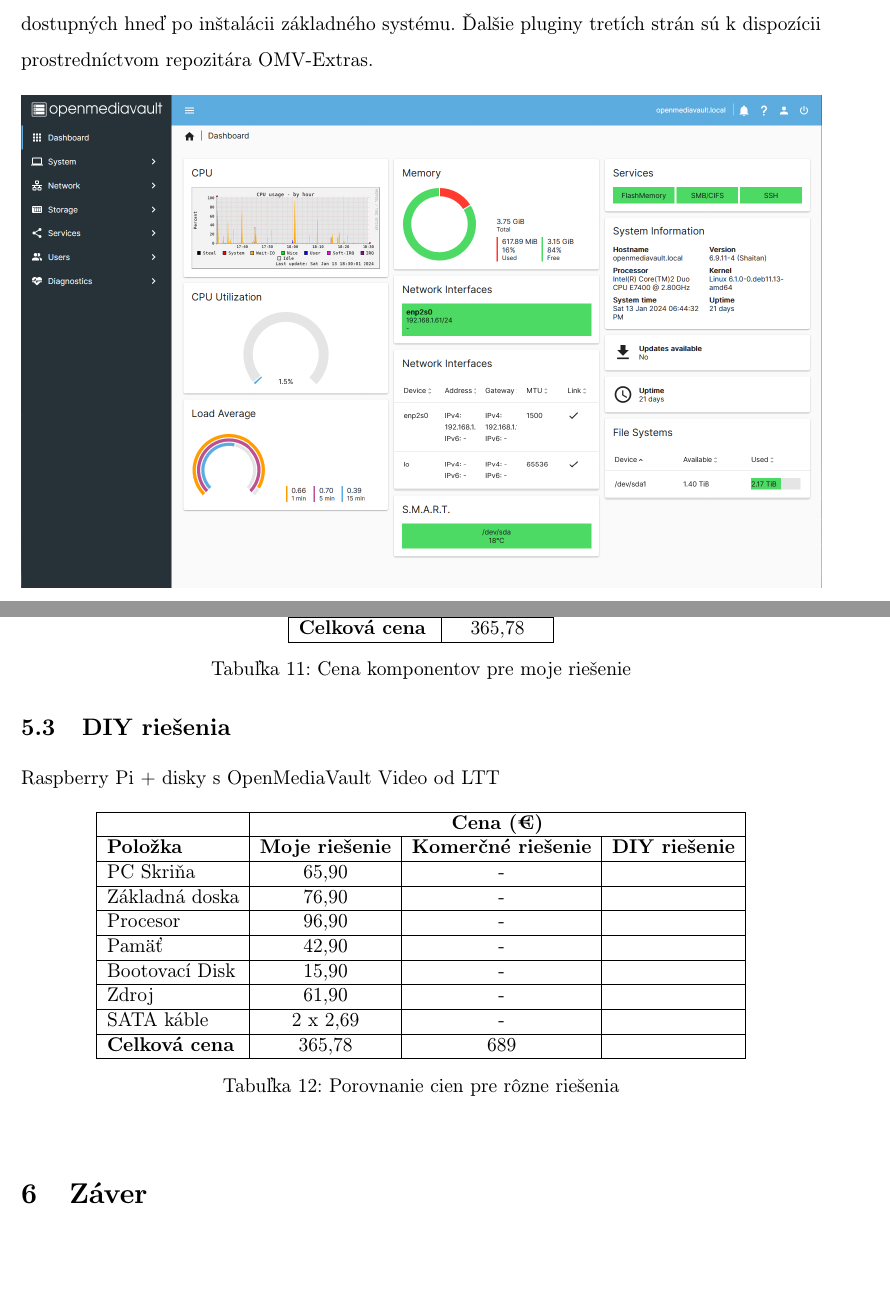
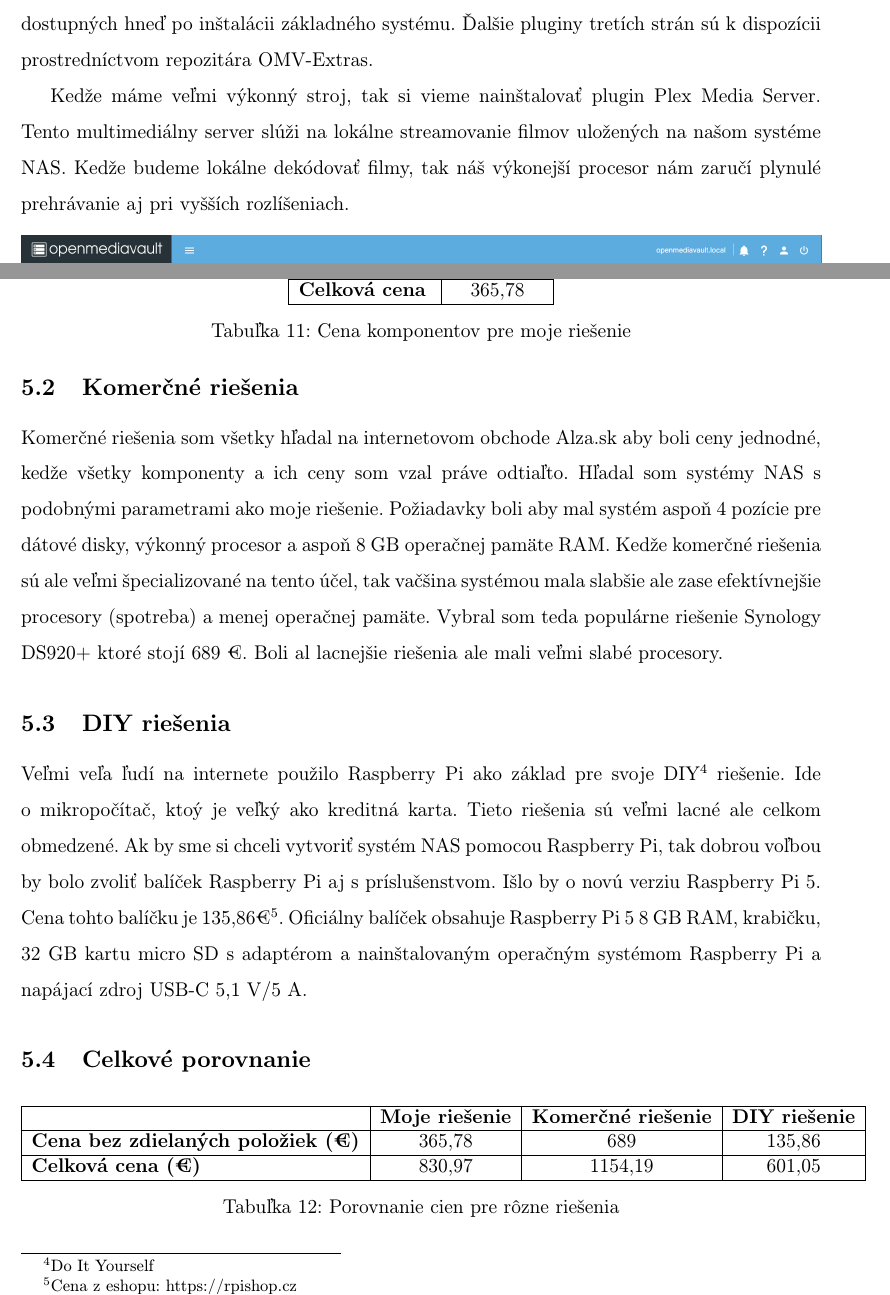
Before and after one commit to MeheheCedy22/PAP, a LaTeX document (projekt.tex): two parts of pages 16 and 18 of 19 before the commit and two parts of pages 16 and 18 of 20 after it, joined at a grey line, cut so that both start at the same text, the shorter picture padded with empty space. Compiled offline with pdfLaTeX.

Commit message:
porovnanie a zaver, vsetko done

```diff
--- a/projekt.tex
+++ b/projekt.tex
@@ -475,6 +475,8 @@
 
 Systém je postavený na modulárnej konštrukcii a možno ho ľahko rozšíriť pomocou pluginov dostupných hneď po inštalácii základného systému. Ďalšie pluginy tretích strán sú k dispozícii prostredníctvom repozitára OMV-Extras.
 
+Kedže máme veľmi výkonný stroj, tak si vieme nainštalovať plugin Plex Media Server. Tento multimediálny server slúži na lokálne streamovanie filmov uložených na našom systéme NAS. Kedže budeme lokálne dekódovať filmy, tak náš výkonejší procesor nám zaručí plynulé prehrávanie aj pri vyšších rozlíšeniach.
+
 % obrazok OpenMediaVault
 \begin{figure}[H]
 	\centering
@@ -543,27 +545,21 @@
 \end{table}
 
 \subsection{Komerčné riešenia}
-Lorem ipsum
+Komerčné riešenia som všetky hľadal na internetovom obchode Alza.sk aby boli ceny jednodné, kedže všetky komponenty a ich ceny som vzal práve odtiaľto. Hľadal som systémy NAS s podobnými parametrami ako moje riešenie. Požiadavky boli aby mal systém aspoň 4 pozície pre dátové disky, výkonný procesor a aspoň 8 GB operačnej pamäte RAM. Kedže komerčné riešenia sú ale veľmi špecializované na tento účel, tak vačšina systémou mala slabšie ale zase efektívnejšie procesory (spotreba) a menej operačnej pamäte. Vybral som teda populárne riešenie Synology DS920+ ktoré stojí 689 €. Boli al lacnejšie riešenia ale mali veľmi slabé procesory.
 
 \subsection{DIY riešenia}
-Raspberry Pi + disky s OpenMediaVault
-Video od LTT
+Veľmi veľa ľudí na internete použilo Raspberry Pi ako základ pre svoje DIY\footnote{Do It Yourself} riešenie. Ide o mikropočítač, ktoý je veľký ako kreditná karta. Tieto riešenia sú veľmi lacné ale celkom obmedzené. Ak by sme si chceli vytvoriť systém NAS pomocou Raspberry Pi, tak dobrou voľbou by bolo zvoliť balíček Raspberry Pi aj s príslušenstvom. Išlo by o novú verziu Raspberry Pi 5. Cena tohto balíčku je 135,86€\footnote{Cena z eshopu: https://rpishop.cz}. Oficiálny balíček obsahuje Raspberry Pi 5 8 GB RAM, krabičku, 32 GB kartu micro SD s adaptérom a nainštalovaným operačným systémom Raspberry Pi a napájací zdroj USB-C 5,1 V/5 A.
 
 
+\subsection{Celkové porovnanie}
 
 \begin{table}[h]
 \centering
 \begin{tabular}{|l|c|c|c|}
-\hline & \multicolumn{3}{c|}{\textbf{Cena (€)}} \\ \hline
-\textbf{Položka} & \textbf{Moje riešenie} & \textbf{Komerčné riešenie} & \textbf{DIY riešenie} \\ \hline
-PC Skriňa & 65,90 & - &  \\ \hline
-Základná doska & 76,90 & - &  \\ \hline
-Procesor & 96,90 & - &  \\ \hline
-Pamäť & 42,90 & - &  \\ \hline
-Bootovací Disk & 15,90 & - &  \\ \hline
-Zdroj & 61,90 & - &  \\ \hline
-SATA káble & 2 x 2,69 & - &  \\ \hline
-\textbf{Celková cena} & 365,78 & 689 &  \\ \hline
+\hline
+\textbf{ } & \textbf{Moje riešenie} & \textbf{Komerčné riešenie} & \textbf{DIY riešenie} \\ \hline
+\textbf{Cena bez zdielaných položiek (€)} & 365,78 & 689 & 135,86 \\ \hline
+\textbf{Celková cena (€)} & 830,97 & 1154,19 & 601,05 \\ \hline
 \end{tabular}
 \caption{Porovnanie cien pre rôzne riešenia}
 \end{table}
```
Also changed, not shown: literatura.bib (+8 -0 lines), projekt.tex (7 more changed lines).
